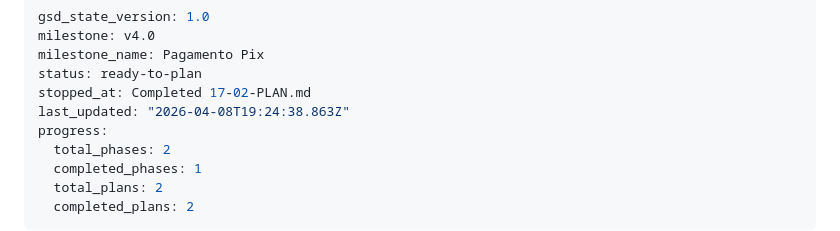
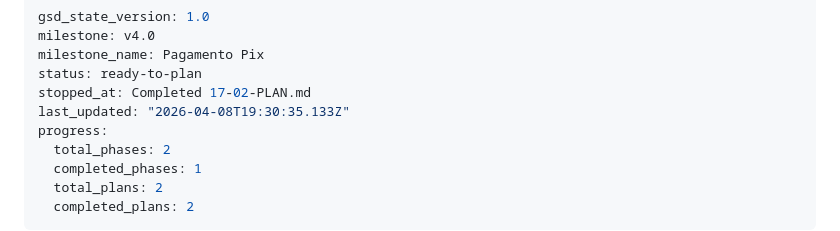
Before and after one commit to AlvaroRumpel/vida_ativa, a Markdown page: .planning/STATE.md, the part around the change. GitHub-like rendering.

```diff
--- a/.planning/STATE.md
+++ b/.planning/STATE.md
@@ -4,7 +4,7 @@ milestone: v4.0
 milestone_name: Pagamento Pix
 status: ready-to-plan
 stopped_at: Completed 17-02-PLAN.md
-last_updated: "2026-04-08T19:24:38.863Z"
+last_updated: "2026-04-08T19:30:35.133Z"
 progress:
   total_phases: 2
   completed_phases: 1
```
Also changed, not shown: .planning/ROADMAP.md (+1 -1 lines), 1 other file.
